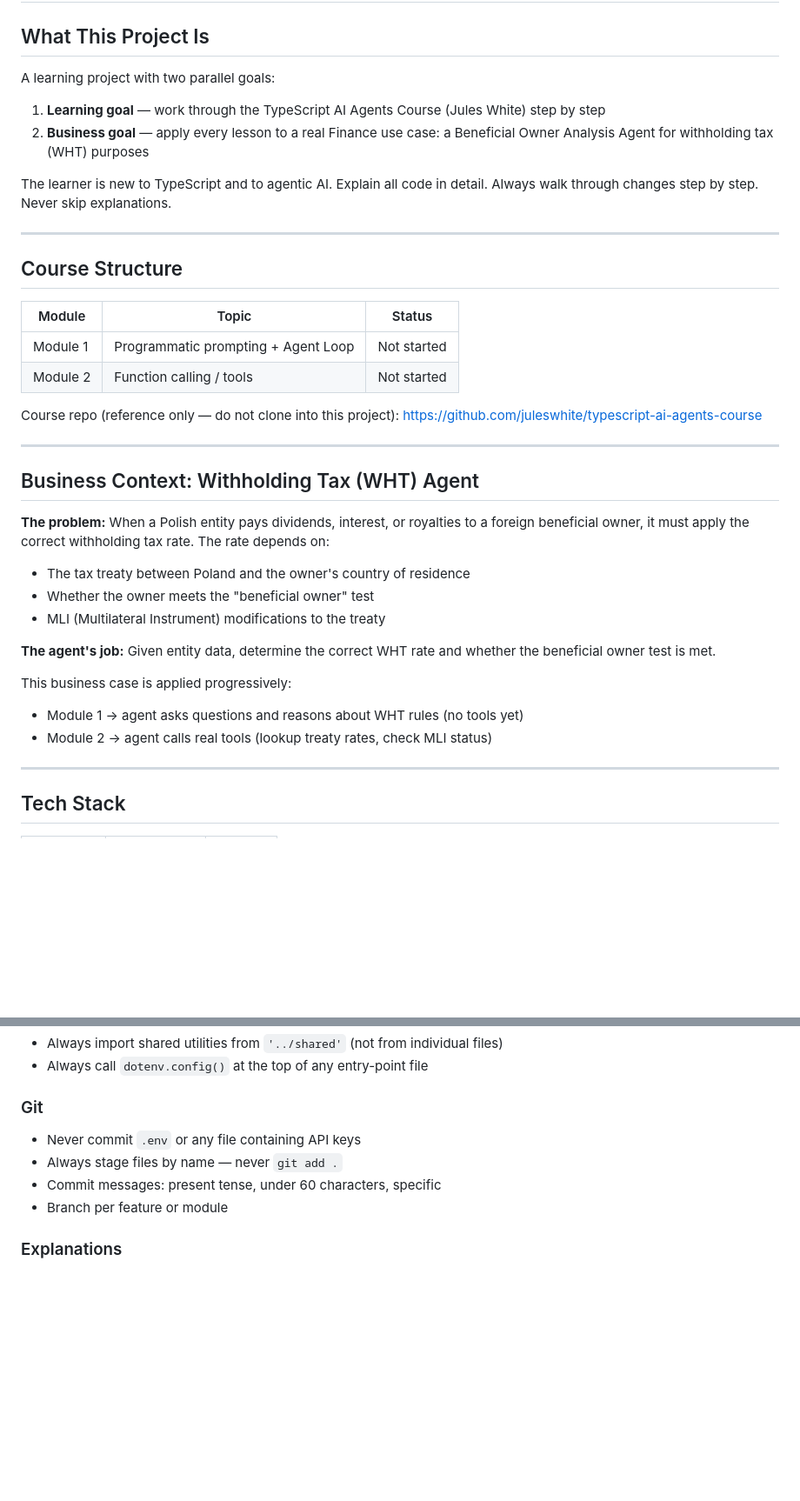
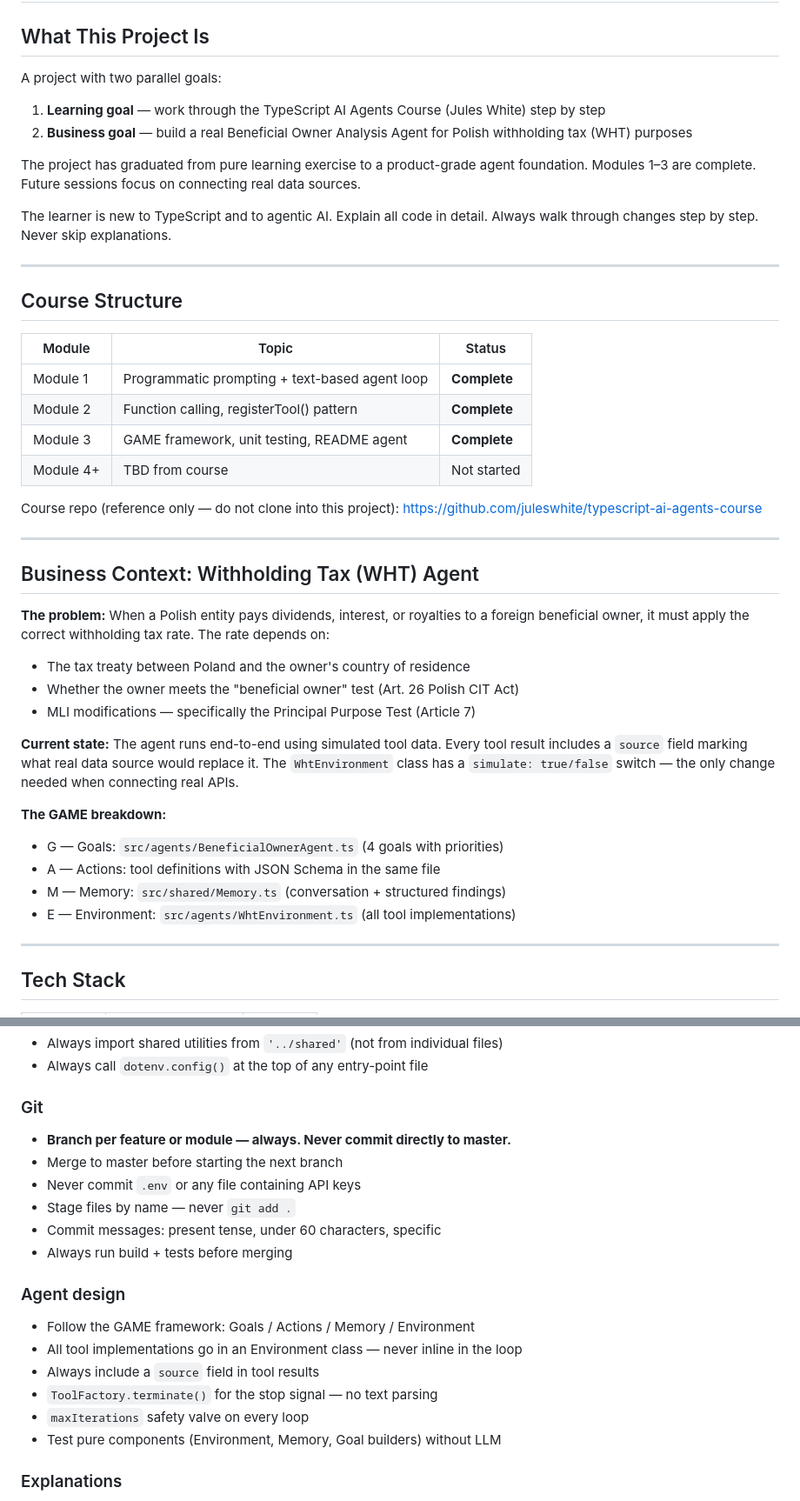
Before and after one commit to fmochnacz-roul-duke/tax-agent-ai, a Markdown page: CLAUDE.md, 2 parts joined by grey strips. Shown at 87% size. Drawn GitHub-style; blank space fills up the shorter version.

```diff
--- a/CLAUDE.md
+++ b/CLAUDE.md
@@ -2,9 +2,12 @@
 
 ## What This Project Is
 
-A learning project with two parallel goals:
+A project with two parallel goals:
 1. **Learning goal** — work through the TypeScript AI Agents Course (Jules White) step by step
-2. **Business goal** — apply every lesson to a real Finance use case: a Beneficial Owner Analysis Agent for withholding tax (WHT) purposes
+2. **Business goal** — build a real Beneficial Owner Analysis Agent for Polish withholding tax (WHT) purposes
+
+The project has graduated from pure learning exercise to a product-grade agent foundation.
+Modules 1–3 are complete. Future sessions focus on connecting real data sources.
 
 The learner is new to TypeScript and to agentic AI. Explain all code in detail.
 Always walk through changes step by step. Never skip explanations.
@@ -15,8 +18,10 @@ Always walk through changes step by step. Never skip explanations.
 
 | Module | Topic | Status |
 |---|---|---|
-| Module 1 | Programmatic prompting + Agent Loop | Not started |
-| Module 2 | Function calling / tools | Not started |
+| Module 1 | Programmatic prompting + text-based agent loop | **Complete** |
+| Module 2 | Function calling, registerTool() pattern | **Complete** |
+| Module 3 | GAME framework, unit testing, README agent | **Complete** |
+| Module 4+ | TBD from course | Not started |
 
 Course repo (reference only — do not clone into this project):
 https://github.com/juleswhite/typescript-ai-agents-course
@@ -25,16 +30,22 @@ https://github.com/juleswhite/typescript-ai-agents-course
 
 ## Business Context: Withholding Tax (WHT) Agent
 
-**The problem:** When a Polish entity pays dividends, interest, or royalties to a foreign beneficial owner, it must apply the correct withholding tax rate. The rate depends on:
+**The problem:** When a Polish entity pays dividends, interest, or royalties to a foreign
+beneficial owner, it must apply the correct withholding tax rate. The rate depends on:
 - The tax treaty between Poland and the owner's country of residence
-- Whether the owner meets the "beneficial owner" test
-- MLI (Multilateral Instrument) modifications to the treaty
+- Whether the owner meets the "beneficial owner" test (Art. 26 Polish CIT Act)
+- MLI modifications — specifically the Principal Purpose Test (Article 7)
 
-**The agent's job:** Given entity data, determine the correct WHT rate and whether the beneficial owner test is met.
+**Current state:** The agent runs end-to-end using simulated tool data.
+Every tool result includes a `source` field marking what real data source would replace it.
+The `WhtEnvironment` class has a `simulate: true/false` switch — the only change needed
+when connecting real APIs.
 
-This business case is applied progressively:
-- Module 1 → agent asks questions and reasons about WHT rules (no tools yet)
-- Module 2 → agent calls real tools (lookup treaty rates, check MLI status)
+**The GAME breakdown:**
+- G — Goals: `src/agents/BeneficialOwnerAgent.ts` (4 goals with priorities)
+- A — Actions: tool definitions with JSON Schema in the same file
+- M — Memory: `src/shared/Memory.ts` (conversation + structured findings)
+- E — Environment: `src/agents/WhtEnvironment.ts` (all tool implementations)
 
 ---
 
@@ -106,10 +135,20 @@ src/
 - Always call `dotenv.config()` at the top of any entry-point file
 
 ### Git
+- **Branch per feature or module — always. Never commit directly to master.**
+- Merge to master before starting the next branch
 - Never commit `.env` or any file containing API keys
-- Always stage files by name — never `git add .`
+- Stage files by name — never `git add .`
 - Commit messages: present tense, under 60 characters, specific
-- Branch per feature or module
+- Always run build + tests before merging
+
+### Agent design
+- Follow the GAME framework: Goals / Actions / Memory / Environment
+- All tool implementations go in an Environment class — never inline in the loop
+- Always include a `source` field in tool results
+- `ToolFactory.terminate()` for the stop signal — no text parsing
+- `maxIterations` safety valve on every loop
+- Test pure components (Environment, Memory, Goal builders) without LLM
 
 ### Explanations
 - The learner is new to TypeScript — always explain what new syntax means
```
Also changed, not shown: other parts of CLAUDE.md (+35 -17 lines), SESSION.md (+97 -61 lines), docs/agent-design-guide.md (added, +275 -0 lines).
